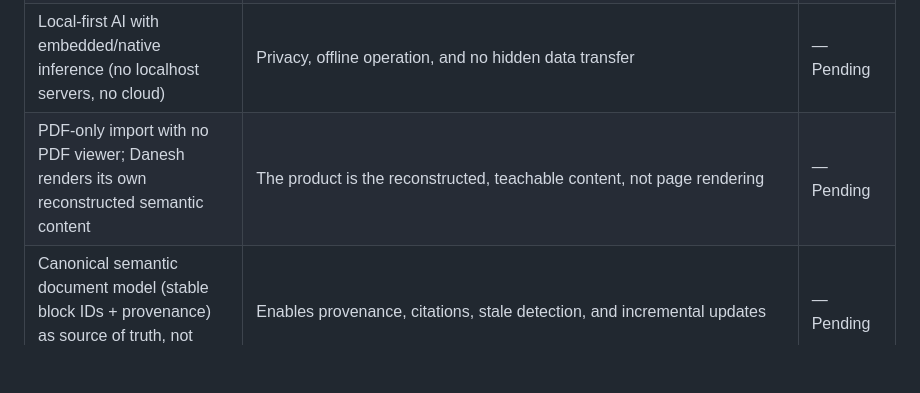
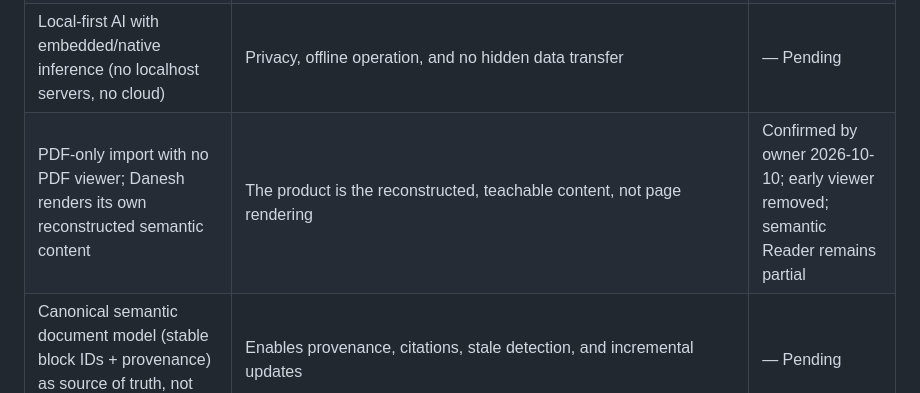
Before and after one commit to qmahmoudi74/danesh, a Markdown page: .planning/PROJECT.md, the part around the change. Rendered like a GitHub page; blank space fills up the shorter version.

Commit message:
docs(gsd): confirm owner Reader scope and supervision checkpoint

```diff
--- a/.planning/PROJECT.md
+++ b/.planning/PROJECT.md
@@ -210,7 +210,7 @@ All Active requirements are hypotheses until shipped and validated. Grouped by t
 | Greenfield build; prior Rust/C#/Next.js prototypes used as product/UI reference only | Clean architecture aligned with confirmed constraints; avoid inheriting prior tech debt | — Pending |
 | Electron + React + TypeScript, single-language authored code | One language for the whole app; native engines behind typed adapters where they earn their place | — Pending |
 | Local-first AI with embedded/native inference (no localhost servers, no cloud) | Privacy, offline operation, and no hidden data transfer | — Pending |
-| PDF-only import with no PDF viewer; Danesh renders its own reconstructed semantic content | The product is the reconstructed, teachable content, not page rendering | — Pending |
+| PDF-only import with no PDF viewer; Danesh renders its own reconstructed semantic content | The product is the reconstructed, teachable content, not page rendering | Confirmed by owner 2026-10-10; early viewer removed; semantic Reader remains partial |
 | Canonical semantic document model (stable block IDs + provenance) as source of truth, not Markdown | Enables provenance, citations, stale detection, and incremental updates | — Pending |
 | Hierarchical curriculum/list as primary knowledge view; no compulsory node graph | Calm, typography-first study experience | — Pending |
 | Natural local Persian/English TTS is a v1 requirement | Audio is part of the core learning experience, not an add-on | — Pending |
```
Also changed, not shown: .planning/ROADMAP.md (+2 -2 lines), 1 other file.
